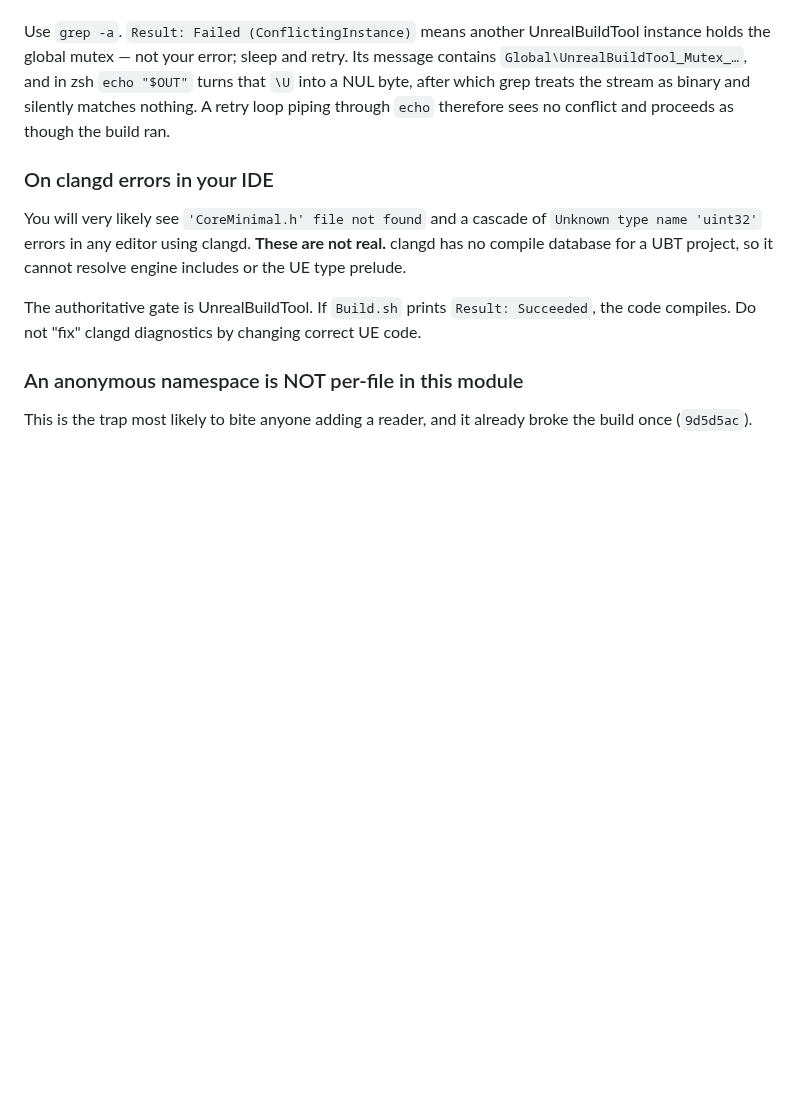
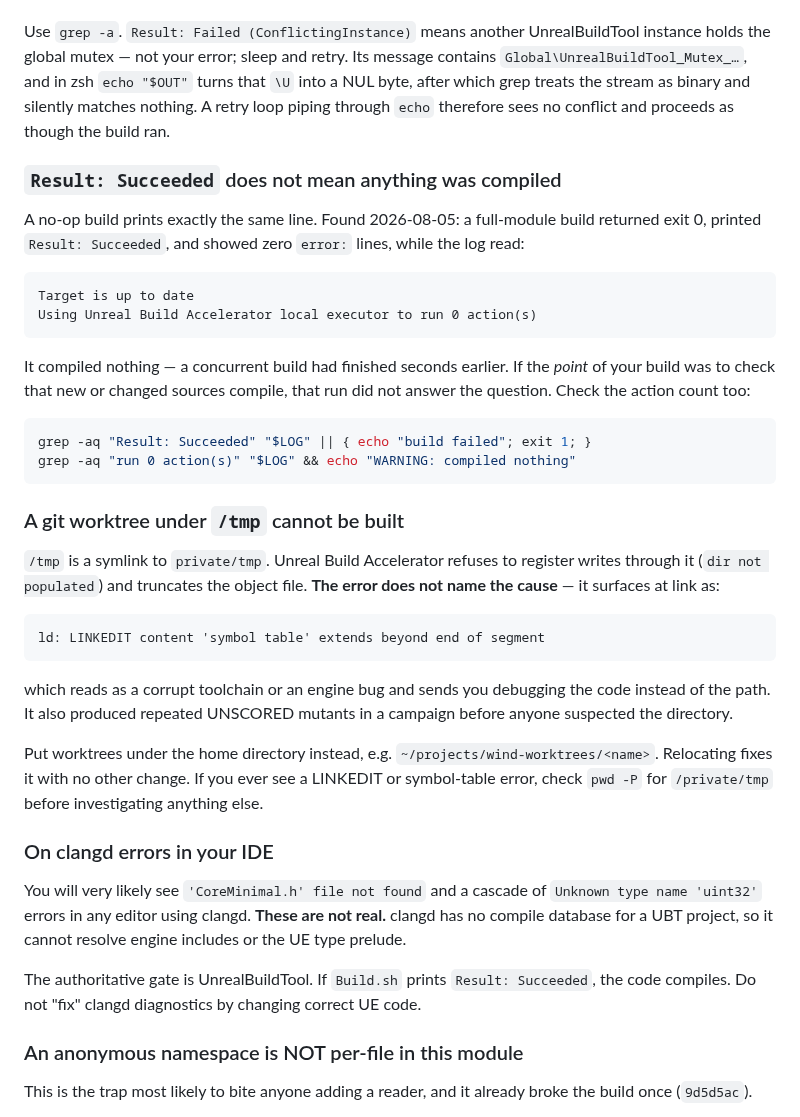
Before and after one commit to opensailing/wind, a Markdown page: FlowViz/Docs/BUILD.md, the part around one of its changes. Drawn GitHub-style; blank space fills up the shorter version.

````diff
--- a/FlowViz/Docs/BUILD.md
+++ b/FlowViz/Docs/BUILD.md
@@ -77,6 +77,45 @@ retry. Its message contains `Global\UnrealBuildTool_Mutex_…`, and in zsh
 stream as binary and silently matches nothing. A retry loop piping through
 `echo` therefore sees no conflict and proceeds as though the build ran.
 
+### `Result: Succeeded` does not mean anything was compiled
+
+A no-op build prints exactly the same line. Found 2026-08-05: a full-module
+build returned exit 0, printed `Result: Succeeded`, and showed zero `error:`
+lines, while the log read:
+
+```
+Target is up to date
+Using Unreal Build Accelerator local executor to run 0 action(s)
+```
+
+It compiled nothing — a concurrent build had finished seconds earlier. If the
+*point* of your build was to check that new or changed sources compile, that
+run did not answer the question. Check the action count too:
+
+```bash
+grep -aq "Result: Succeeded" "$LOG" || { echo "build failed"; exit 1; }
+grep -aq "run 0 action(s)" "$LOG" && echo "WARNING: compiled nothing"
+```
+
+### A git worktree under `/tmp` cannot be built
+
+`/tmp` is a symlink to `private/tmp`. Unreal Build Accelerator refuses to
+register writes through it (`dir not populated`) and truncates the object
+file. **The error does not name the cause** — it surfaces at link as:
+
+```
+ld: LINKEDIT content 'symbol table' extends beyond end of segment
+```
+
+which reads as a corrupt toolchain or an engine bug and sends you debugging
+the code instead of the path. It also produced repeated UNSCORED mutants in a
+campaign before anyone suspected the directory.
+
+Put worktrees under the home directory instead, e.g.
+`~/projects/wind-worktrees/<name>`. Relocating fixes it with no other change.
+If you ever see a LINKEDIT or symbol-table error, check `pwd -P` for
+`/private/tmp` before investigating anything else.
+
 ### On clangd errors in your IDE
 
 You will very likely see `'CoreMinimal.h' file not found` and a cascade of
````
Also changed, not shown: other parts of FlowViz/Docs/BUILD.md (+48 -0 lines).
